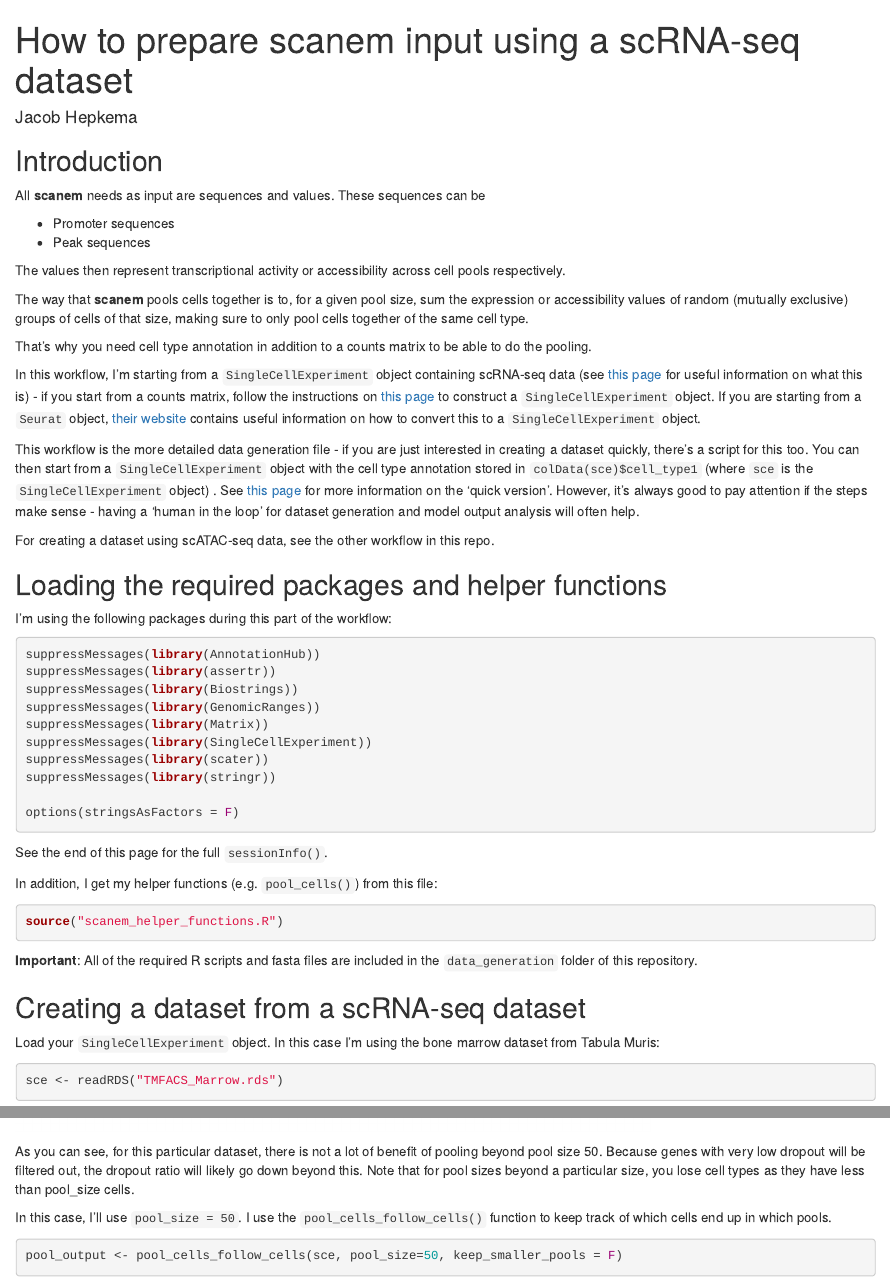
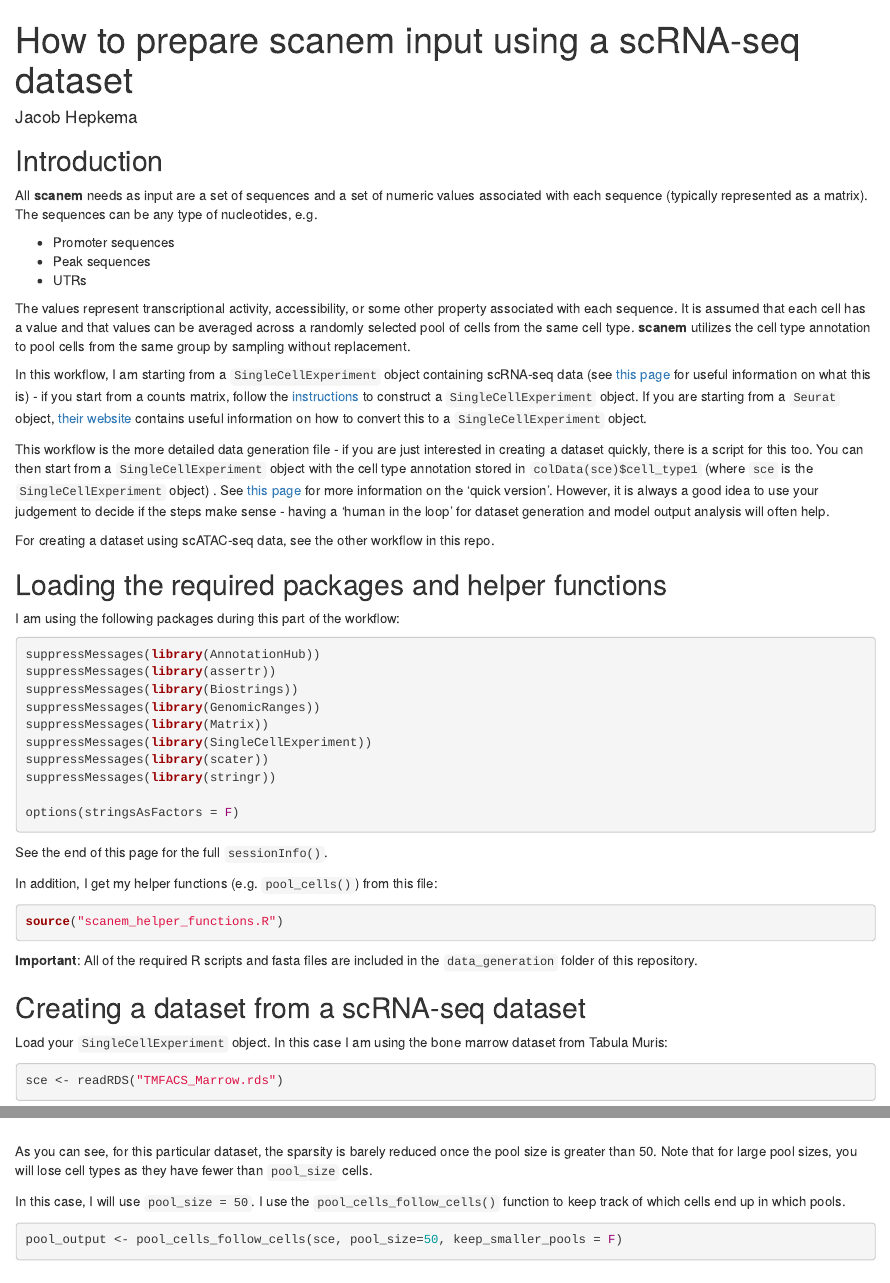
Before and after one commit to jacobhepkema/scover, an R Markdown document (guides/how_to_prepare_scanem_input_using_scRNA_seq.Rmd): the page in a window 1100 px wide, from its top, and a second part further down, joined at a grey line. Rendered offline with R 4.5, knitr and Pandoc, with nearby package versions; some code elsewhere in the file could not run offline.

Commit message:
Update how_to_prepare_scanem_input_using_scRNA_seq.Rmd
Minor edits

````diff
--- a/guides/how_to_prepare_scanem_input_using_scRNA_seq.Rmd
+++ b/guides/how_to_prepare_scanem_input_using_scRNA_seq.Rmd
@@ -10,34 +10,24 @@ knitr::opts_chunk$set(echo = TRUE)
 
 ## Introduction
 
-All **scanem** needs as input are sequences and values. These sequences can be
+All **scanem** needs as input are a set of sequences and a set of numeric values associated with each sequence (typically represented as a matrix). The sequences can be any type of nucleotides, e.g.
 
 * Promoter sequences
 * Peak sequences
+* UTRs
 
-The values then represent transcriptional activity or accessibility across
-cell pools respectively.
+The values represent transcriptional activity, accessibility, or some other property associated with each sequence. It is assumed that each cell has a value and that values can be averaged across a randomly selected pool of cells from the same cell type. **scanem** utilizes the cell type annotation to pool cells from the same group by sampling without replacement.
 
-The way that **scanem** pools cells together is to, for a given pool size,
-sum the expression or accessibility values of random (mutually exclusive)
-groups of cells of that size, making sure to only pool cells together of
-the same cell type.
-
-That's why you need cell type annotation in addition to a counts matrix to
-be able to do the pooling.
-
-In this workflow, I'm starting from a `SingleCellExperiment` object containing scRNA-seq data (see
-[this page](https://bioconductor.org/packages/release/bioc/vignettes/SingleCellExperiment/inst/doc/intro.html) for useful information on what this is) - if you start from a counts
-matrix, follow the instructions on [this page](https://bioconductor.org/packages/release/bioc/vignettes/SingleCellExperiment/inst/doc/intro.html) to construct a `SingleCellExperiment` object. If you are
-starting from a `Seurat` object, [their website](https://satijalab.org/seurat/v3.0/conversion_vignette.html) contains
+In this workflow, I am starting from a `SingleCellExperiment` object containing scRNA-seq data (see
+[this page](https://bioconductor.org/packages/release/bioc/vignettes/SingleCellExperiment/inst/doc/intro.html) for useful information on what this is) - if you start from a counts matrix, follow the [instructions](https://bioconductor.org/packages/release/bioc/vignettes/SingleCellExperiment/inst/doc/intro.html) to construct a `SingleCellExperiment` object. If you are starting from a `Seurat` object, [their website](https://satijalab.org/seurat/v3.0/conversion_vignette.html) contains
 useful information on how to convert this to a `SingleCellExperiment` object.
 
 This workflow is the more detailed data generation file - if you are just
-interested in creating a dataset quickly, there's a script for this too.
+interested in creating a dataset quickly, there is a script for this too.
 You can then start from a `SingleCellExperiment`
 object with the cell type annotation stored in `colData(sce)$cell_type1` (where
 `sce` is the `SingleCellExperiment` object) . See [this page](https://htmlpreview.github.io/?https://github.com/jacobhepkema/scanem/blob/master/guides/how_to_prepare_scanem_dataset_using_create_dataset.html) for more information
-on the 'quick version'. However, it's always good to pay attention if the steps
+on the 'quick version'. However, it is always a good idea to use your judgement to decide if the steps
 make sense - having a 'human in the loop' for dataset generation and model output
 analysis will often help.
 
@@ -45,7 +35,7 @@ For creating a dataset using scATAC-seq data, see the other workflow in this rep
 
 ## Loading the required packages and helper functions
 
-I'm using the following packages during this part of the workflow:
+I am using the following packages during this part of the workflow:
 
 ```{r load_r_packages, eval=TRUE, echo=TRUE, warning=FALSE}
 suppressMessages(library(AnnotationHub))
@@ -74,7 +64,7 @@ All of the required R scripts and fasta files are included in the `data_generati
 
 ## Creating a dataset from a scRNA-seq dataset
 
-Load your `SingleCellExperiment` object. In this case I'm using the bone marrow dataset from Tabula Muris:
+Load your `SingleCellExperiment` object. In this case I am using the bone marrow dataset from Tabula Muris:
 
 ```{r load_sce, eval=T, echo=T}
 sce <- readRDS("TMFACS_Marrow.rds")
@@ -118,11 +107,10 @@ plot(x=c(12,30,50,100,200), y=sparsities,
      xlab="Pool size", ylab="Sparsity")
 ```
 
-As you can see, for this particular dataset, there is not a lot of benefit of pooling beyond pool size 50.
-Because genes with very low dropout will be filtered out, the dropout ratio will likely go down beyond this.
-Note that for pool sizes beyond a particular size, you lose cell types as they have less than pool_size cells.
+As you can see, for this particular dataset, the sparsity is barely reduced once the pool size is greater than 50.
+Note that for large pool sizes, you will lose cell types as they have fewer than `pool_size` cells.
 
-In this case, I'll use `pool_size = 50`. I use the `pool_cells_follow_cells()` function to keep track of
+In this case, I will use `pool_size = 50`. I use the `pool_cells_follow_cells()` function to keep track of
 which cells end up in which pools.
 
 ```{r gen_pooled_dataset}
````
Also changed, not shown: guides/how_to_prepare_scanem_input_using_scRNA_seq.Rmd (33 more changed lines).
